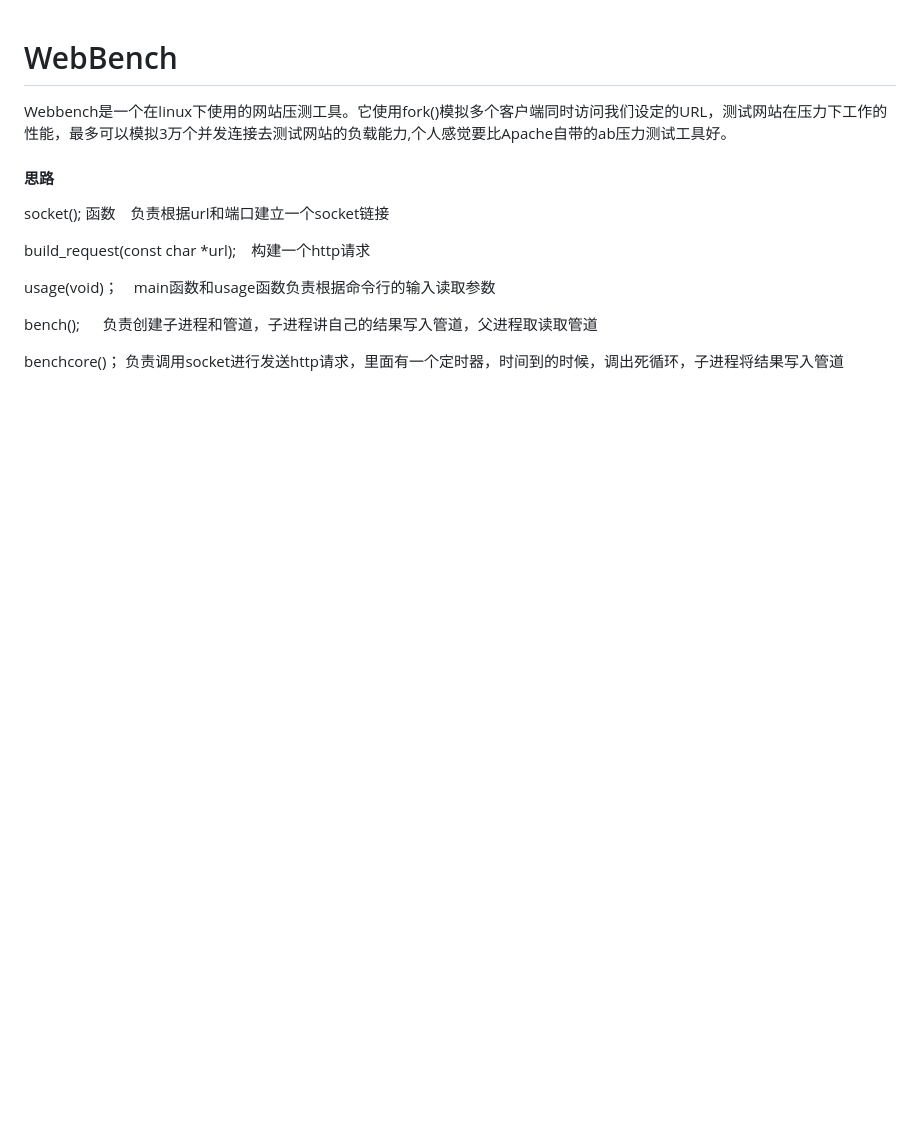
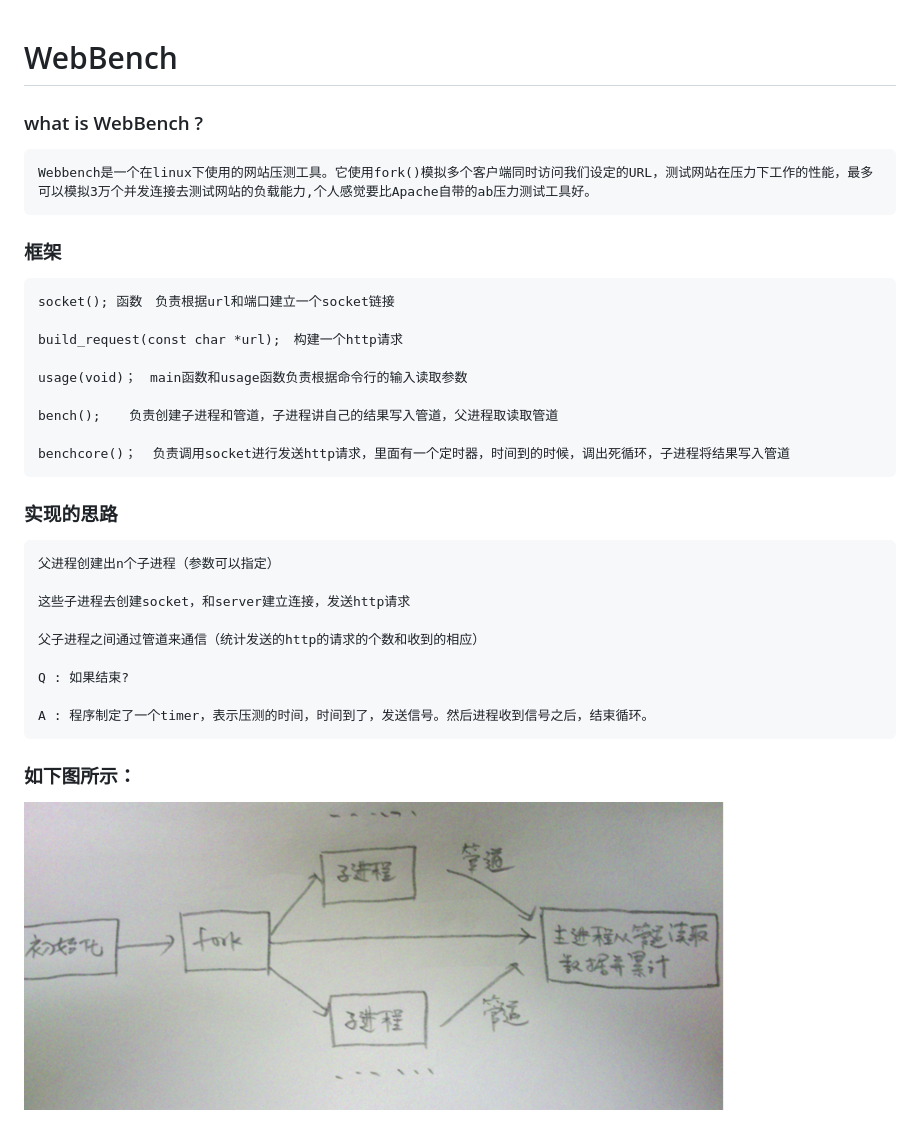
Before and after one commit to zhaozhengcoder/rebuild-the-wheel, a Markdown page: webbench/README.MD, the part around the change. GitHub-like rendering; pictures changed too: webbench/1.png (added); blank space fills up the shorter version.

```diff
--- a/webbench/README.MD
+++ b/webbench/README.MD
@@ -1,15 +1,31 @@
 # WebBench
 
-Webbench是一个在linux下使用的网站压测工具。它使用fork()模拟多个客户端同时访问我们设定的URL，测试网站在压力下工作的性能，最多可以模拟3万个并发连接去测试网站的负载能力,个人感觉要比Apache自带的ab压力测试工具好。
+### what is WebBench ?
+    Webbench是一个在linux下使用的网站压测工具。它使用fork()模拟多个客户端同时访问我们设定的URL，测试网站在压力下工作的性能，最多可以模拟3万个并发连接去测试网站的负载能力,个人感觉要比Apache自带的ab压力测试工具好。
 
-#### 思路
+### 框架
+    socket(); 函数　负责根据url和端口建立一个socket链接
 
-socket(); 函数　负责根据url和端口建立一个socket链接
+    build_request(const char *url);　构建一个http请求
 
-build_request(const char *url);　构建一个http请求
+    usage(void)；　main函数和usage函数负责根据命令行的输入读取参数
 
-usage(void)；　main函数和usage函数负责根据命令行的输入读取参数
+    bench(); 　 负责创建子进程和管道，子进程讲自己的结果写入管道，父进程取读取管道
 
-bench(); 　 负责创建子进程和管道，子进程讲自己的结果写入管道，父进程取读取管道
+    benchcore()；  负责调用socket进行发送http请求，里面有一个定时器，时间到的时候，调出死循环，子进程将结果写入管道
 
-benchcore()；  负责调用socket进行发送http请求，里面有一个定时器，时间到的时候，调出死循环，子进程将结果写入管道
+### 实现的思路
+
+    父进程创建出n个子进程（参数可以指定）
+
+    这些子进程去创建socket，和server建立连接，发送http请求
+
+    父子进程之间通过管道来通信（统计发送的http的请求的个数和收到的相应）
+
+    Q : 如果结束?
+
+    A : 程序制定了一个timer，表示压测的时间，时间到了，发送信号。然后进程收到信号之后，结束循环。
+
+
+### 如下图所示：
+![](1.png)
```
Also changed, not shown: README.MD (+21 -5 lines), http_tool/readme.md (+1 -1 lines).
